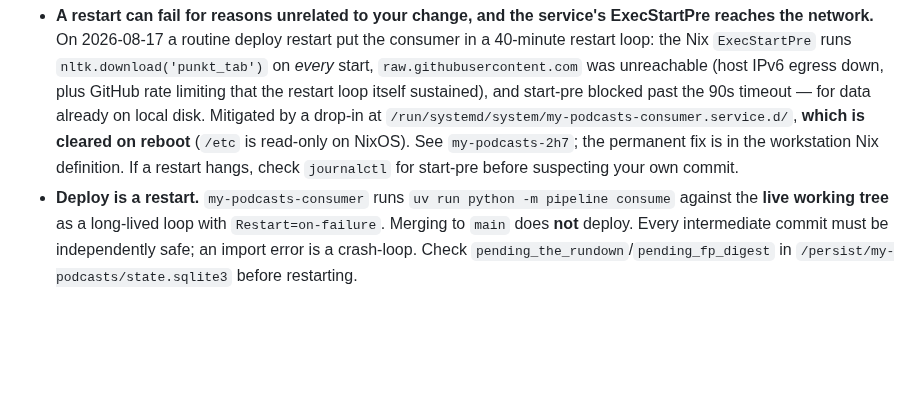
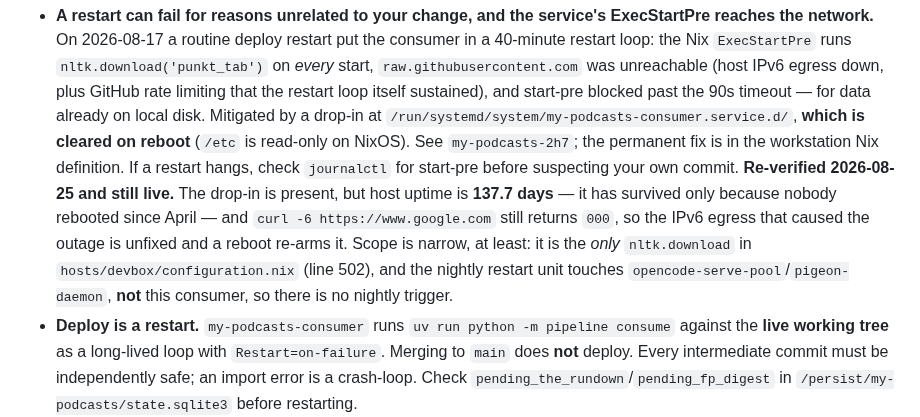
Before and after one commit to johnnymo87/my-podcasts, a Markdown page: docs/ROADMAP.md, the part around the change. Drawn GitHub-style; blank space fills up the shorter version.

Commit message:
docs(roadmap): re-verify 2h7 is still live and reboot-armed
The mitigation lives in /run and has survived on 137 days of uptime
rather than on anything protecting it, and the IPv6 egress that caused
the outage still returns 000 today. Records the narrow scope found while
checking (single nltk.download, no nightly restart of this unit) so the
next session does not have to re-derive it.

```diff
--- a/docs/ROADMAP.md
+++ b/docs/ROADMAP.md
@@ -411,6 +411,14 @@ loss would cause an actively wrong decision.
   reboot** (`/etc` is read-only on NixOS). See `my-podcasts-2h7`; the permanent
   fix is in the workstation Nix definition. If a restart hangs, check
   `journalctl` for start-pre before suspecting your own commit.
+  **Re-verified 2026-08-25 and still live.** The drop-in is present, but host
+  uptime is **137.7 days** — it has survived only because nobody rebooted since
+  April — and `curl -6 https://www.google.com` still returns `000`, so the
+  IPv6 egress that caused the outage is unfixed and a reboot re-arms it.
+  Scope is narrow, at least: it is the *only* `nltk.download` in
+  `hosts/devbox/configuration.nix` (line 502), and the nightly restart unit
+  touches `opencode-serve-pool`/`pigeon-daemon`, **not** this consumer, so
+  there is no nightly trigger.
 - **Deploy is a restart.** `my-podcasts-consumer` runs `uv run python -m
   pipeline consume` against the **live working tree** as a long-lived loop with
   `Restart=on-failure`. Merging to `main` does **not** deploy. Every
```
